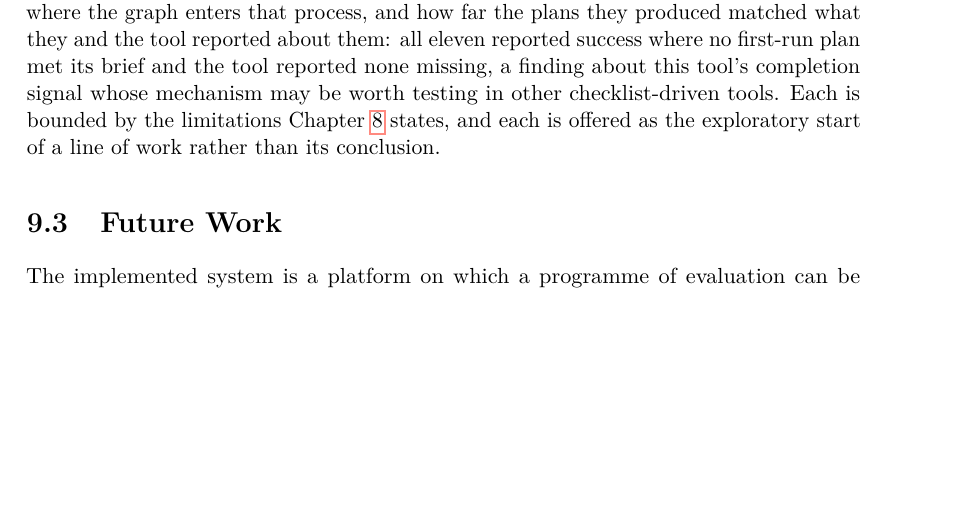
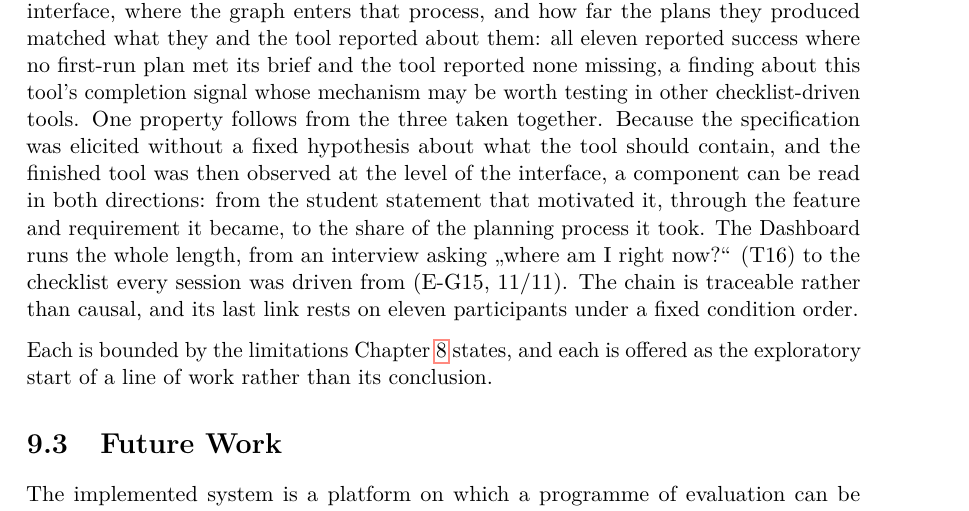
Before and after one commit to morischumacher/Diploma_Thesis, a LaTeX thesis (main.tex, which reads chapters/conclusion.tex): part of page 121 of 199, cut so that both start at the same text, the shorter picture padded with empty space. Compiled offline with pdfLaTeX.

Commit message:
Extend the traceability claim to the observed process
The claim in Contributions ran theme to feature to requirement. The
evaluation adds one link: the share of the observed planning process a
component took. A component can therefore be read from the student
statement that motivated it to what it did in the process, with the
Dashboard running the whole length.

Co-Authored-By: Claude Opus 5 <noreply@anthropic.com>
Claude-Session: https://claude.ai/code/session_01MLUFGCVLTdE5xbPVnNzfiY

```diff
--- a/chapters/conclusion.tex
+++ b/chapters/conclusion.tex
@@ -25,7 +25,9 @@ How students plan: under this tool, planning is a single checklist-driven loop,
 \section{Contributions}
 \label{sec:concl-contributions}
 
-The contributions stated in Chapter~\ref{chap:introduction} (Section~\ref{sec:contributions}) stand as claimed, with the scope the answers above give them. The requirements specification is a statement of what six students at one faculty needed, traceable to their words. The tool is a working hybrid planner whose central decisions are recorded with their costs, and it is a platform for further evaluation as much as a result. The process account describes, at the level of every sampled frame, how the eleven participants planned with a graph-and-table interface, where the graph enters that process, and how far the plans they produced matched what they and the tool reported about them: all eleven reported success where no first-run plan met its brief and the tool reported none missing, a finding about this tool's completion signal whose mechanism may be worth testing in other checklist-driven tools. Each is bounded by the limitations Chapter~\ref{chap:discussion} states, and each is offered as the exploratory start of a line of work rather than its conclusion.
+The contributions stated in Chapter~\ref{chap:introduction} (Section~\ref{sec:contributions}) stand as claimed, with the scope the answers above give them. The requirements specification is a statement of what six students at one faculty needed, traceable to their words. The tool is a working hybrid planner whose central decisions are recorded with their costs, and it is a platform for further evaluation as much as a result. The process account describes, at the level of every sampled frame, how the eleven participants planned with a graph-and-table interface, where the graph enters that process, and how far the plans they produced matched what they and the tool reported about them: all eleven reported success where no first-run plan met its brief and the tool reported none missing, a finding about this tool's completion signal whose mechanism may be worth testing in other checklist-driven tools. One property follows from the three taken together. Because the specification was elicited without a fixed hypothesis about what the tool should contain, and the finished tool was then observed at the level of the interface, a component can be read in both directions: from the student statement that motivated it, through the feature and requirement it became, to the share of the planning process it took. The Dashboard runs the whole length, from an interview asking \enquote{where am I right now?} (T16) to the checklist every session was driven from (E-G15, 11/11). The chain is traceable rather than causal, and its last link rests on eleven participants under a fixed condition order.
+
+Each is bounded by the limitations Chapter~\ref{chap:discussion} states, and each is offered as the exploratory start of a line of work rather than its conclusion.
 
 \section{Future Work}
 \label{sec:disc-future}
```
